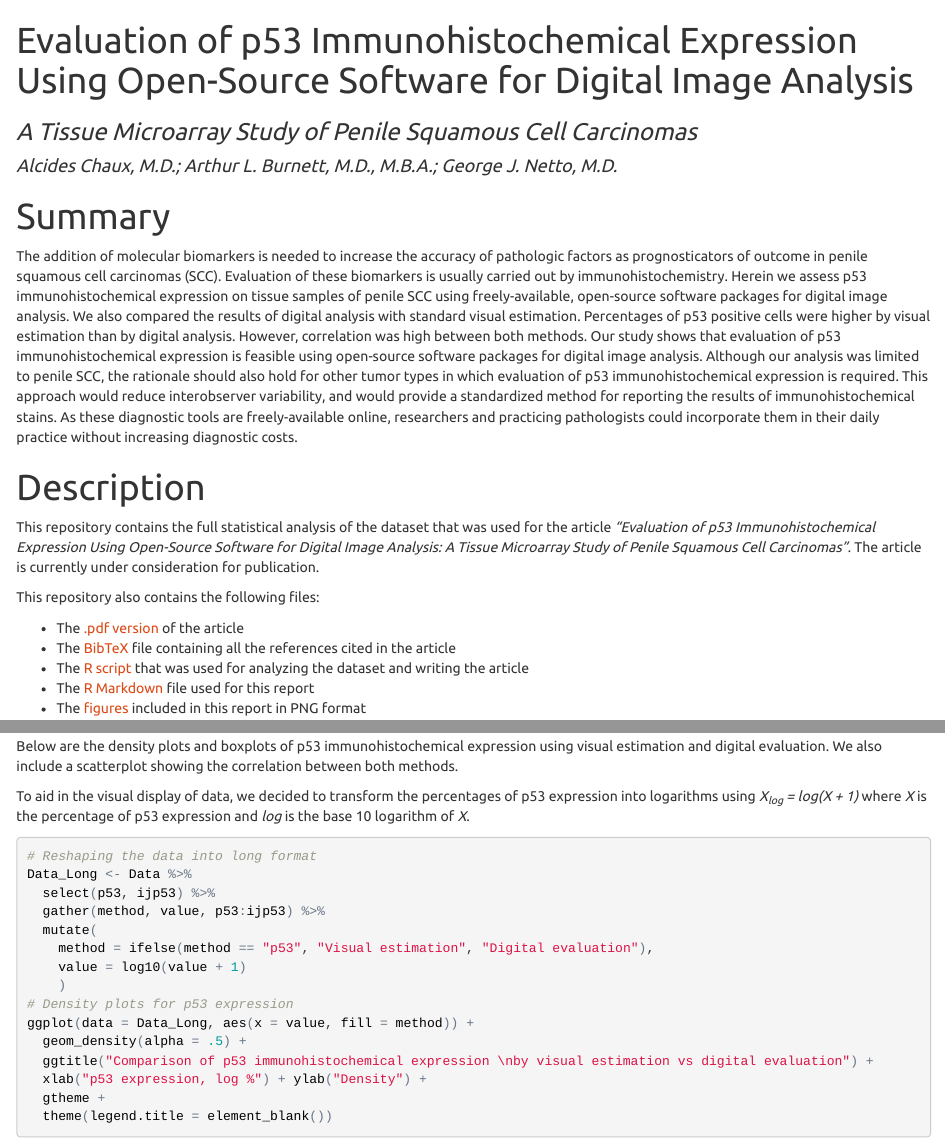
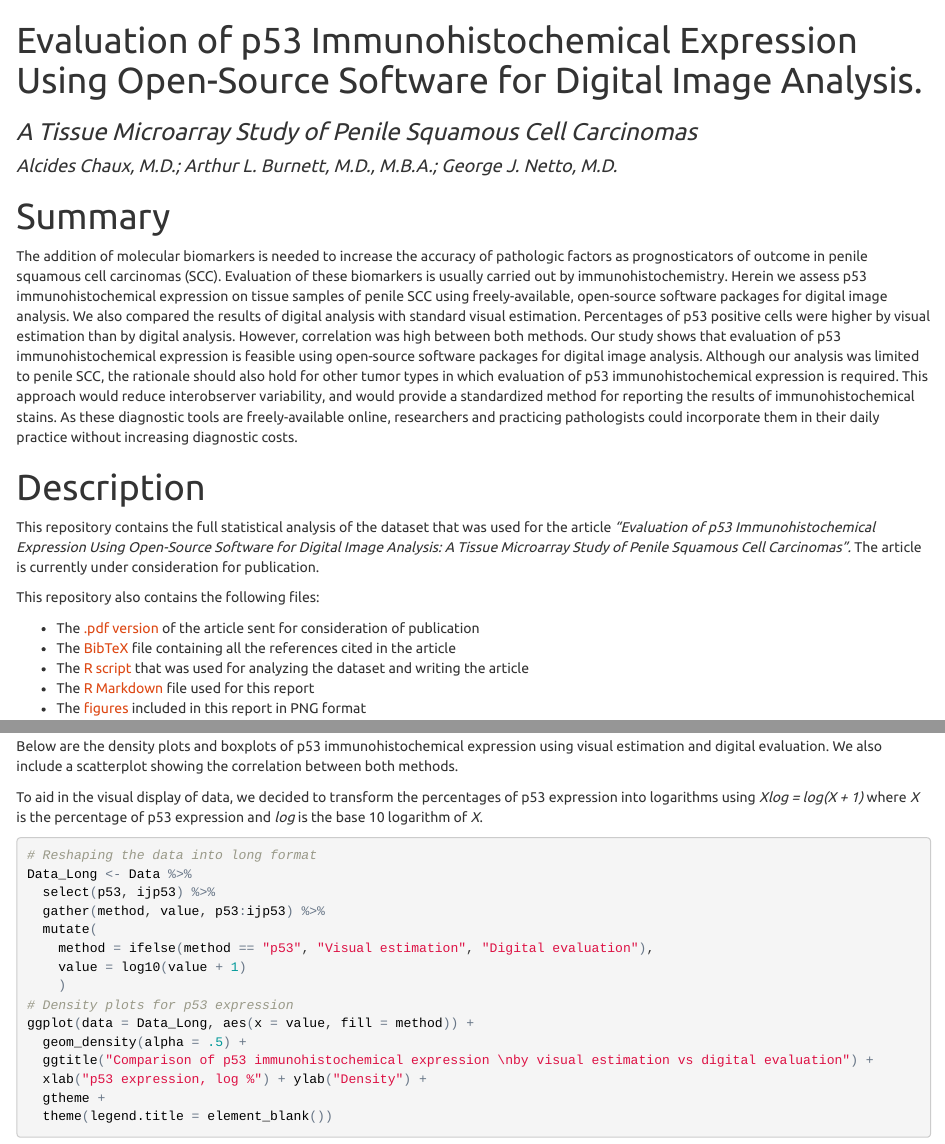
Before and after one commit to alcideschaux/Penis-p3, an R Markdown document (README.Rmd): the page in a window 1100 px wide, from its top, and a second part further down, joined at a grey line. The pictures show the output file README.html that the author committed with the source, opened offline.

Commit message:
Updated links

````diff
--- a/README.Rmd
+++ b/README.Rmd
@@ -1,5 +1,5 @@
 ---
-title: Evaluation of p53 Immunohistochemical Expression Using Open-Source Software for Digital Image Analysis
+title: Evaluation of p53 Immunohistochemical Expression Using Open-Source Software for Digital Image Analysis.
 subtitle: A Tissue Microarray Study of Penile Squamous Cell Carcinomas
 author: Alcides Chaux, M.D.; Arthur L. Burnett, M.D., M.B.A.; George J. Netto, M.D.
 output:
@@ -16,11 +16,11 @@ This repository contains the full statistical analysis of the dataset that was u
 
 This repository also contains the following files:
 
-* The [.pdf version]() of the article
-* The [BibTeX]() file containing all the references cited in the article
-* The [R script]() that was used for analyzing the dataset and writing the article
-* The [R Markdown]() file used for this report
-* The [figures]() included in this report in PNG format
+* The [.pdf version](https://github.com/alcideschaux/Penis-p53/blob/master/Article/p53_Penile.pdf) of the article sent for consideration of publication
+* The [BibTeX](https://github.com/alcideschaux/Penis-p53/blob/master/Article/References.bib) file containing all the references cited in the article
+* The [R script](https://github.com/alcideschaux/Penis-p53/blob/master/Article/p53_Penile.R) that was used for analyzing the dataset and writing the article
+* The [R Markdown](https://github.com/alcideschaux/Penis-p53/blob/master/README.Rmd) file used for this report
+* The [figures](https://github.com/alcideschaux/Penis-p53/tree/master/README_files/figure-html) included in this report in PNG format
 
 Data were analyzed using [R](http://www.r-project.org/) version 3.2.2 "Fire Safety" (R Foundation for Statistical Computing, Vienna, Austria). Results were written using R markdown inside [RStudio](http://www.rstudio.com/) version 0.99.441, powered by the [knitr](http://cran.r-project.org/web/packages/knitr/index.html) package version 1.11.
 
@@ -163,7 +166,7 @@ descriptive.numerical(Data$ijp53)
 ## Comparing visual estimation vs digital evaluation of p53 expression
 Below are the density plots and boxplots of p53 immunohistochemical expression using visual estimation and digital evaluation. We also include a scatterplot showing the correlation between both methods.
 
-To aid in the visual display of data, we decided to transform the percentages of p53 expression into logarithms using *X~log~ = log(X + 1)* where *X* is the percentage of p53 expression and *log* is the base 10 logarithm of *X*.
+To aid in the visual display of data, we decided to transform the percentages of p53 expression into logarithms using *Xlog = log(X + 1)* where *X* is the percentage of p53 expression and *log* is the base 10 logarithm of *X*.
 
 ```{r p53visual_digital}
 # Reshaping the data into long format
````
Also changed, not shown: README.html, README.md, README.Rmd (11 more changed lines).
